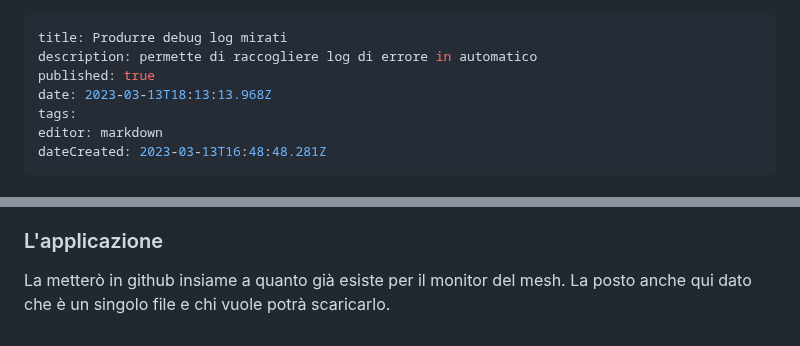
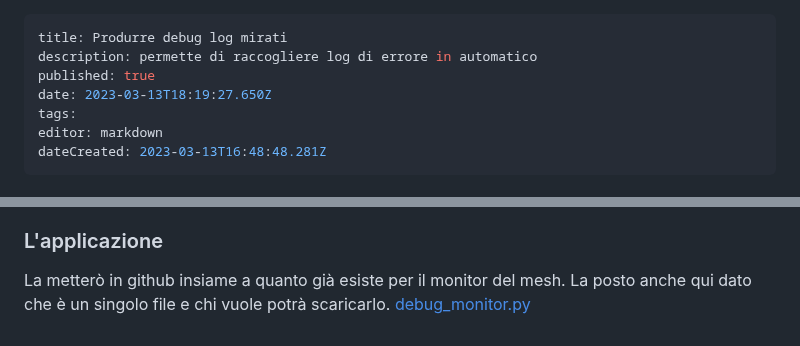
Before and after one commit to iz1kga/iMeshWiki, a Markdown page: reports&tests/debuglogger.md, 2 parts joined by grey strips. Rendered like a GitHub page.

Commit message:
docs: update reports&tests/debuglogger

```diff
--- a/reports&tests/debuglogger.md
+++ b/reports&tests/debuglogger.md
@@ -2,7 +2,7 @@
 title: Produrre debug log mirati
 description: permette di raccogliere log di errore in automatico
 published: true
-date: 2023-03-13T18:13:13.968Z
+date: 2023-03-13T18:19:27.650Z
 tags:
 editor: markdown
 dateCreated: 2023-03-13T16:48:48.281Z
@@ -34,3 +34,4 @@ La progress bar parte e resta verde in tutta la fase di attesa. Diventa rossa ne
 2) Una volta finita la raccolta si può avviarne un'altra senza ricaricare l'applicazione ma semplicemente premendo nuovamente START.
 ### L'applicazione
 La metterò in github insiame a quanto già esiste per il monitor del mesh. La posto anche qui dato che è un singolo file e chi vuole potrà scaricarlo.
+[debug_monitor.py](/debug_monitor.py)
```
